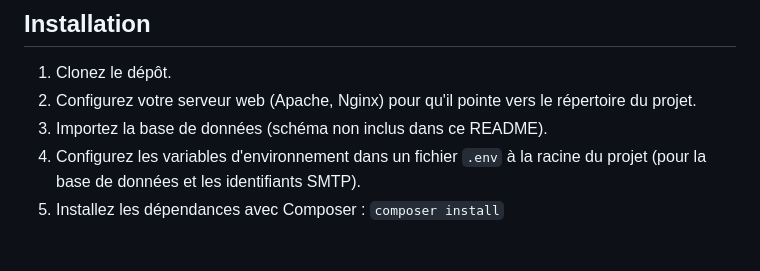
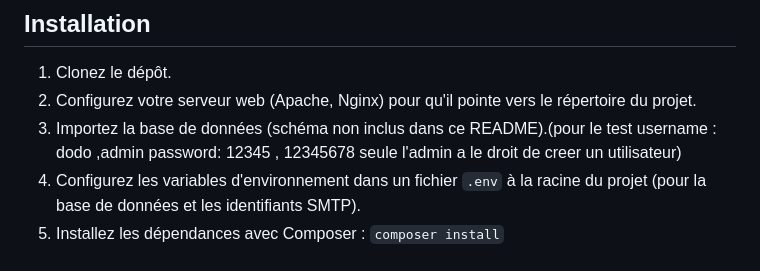
Before and after one commit to hdmanoach/gestion-etudiant, a Markdown page: README.md, the part around the change. GitHub-like rendering.

```diff
--- a/README.md
+++ b/README.md
@@ -43,6 +43,6 @@ Le projet a été développé en tenant compte des meilleures pratiques de sécu
 
 1.  Clonez le dépôt.
 2.  Configurez votre serveur web (Apache, Nginx) pour qu'il pointe vers le répertoire du projet.
-3.  Importez la base de données (schéma non inclus dans ce README).
+3.  Importez la base de données (schéma non inclus dans ce README).(pour le test username : dodo ,admin password: 12345 , 12345678 seule l'admin a le droit de creer un utilisateur)
 4.  Configurez les variables d'environnement dans un fichier `.env` à la racine du projet (pour la base de données et les identifiants SMTP).
 5.  Installez les dépendances avec Composer : `composer install`
```
